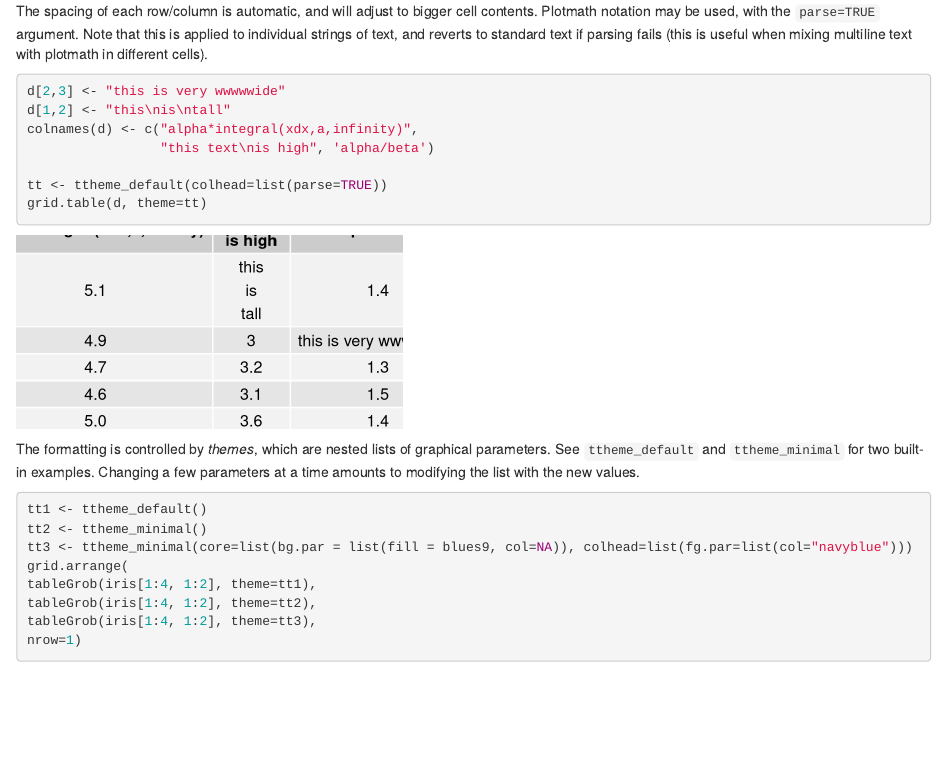
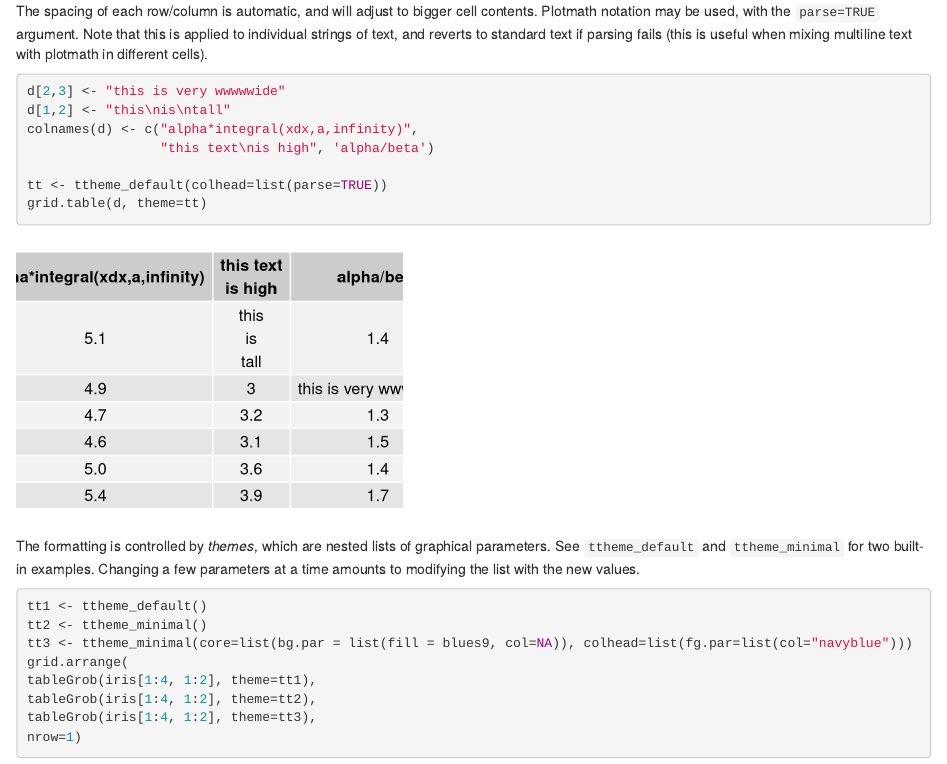
Before and after one commit to baptiste/gridExtra, an R Markdown document (vignettes/tableGrob.rmd): the page in a window 1100 px wide, from 470 px down. Rendered offline with R 4.5, knitr and Pandoc, with nearby package versions.

Commit message:
clipped graph

````diff
--- a/vignettes/tableGrob.rmd
+++ b/vignettes/tableGrob.rmd
@@ -21,7 +21,7 @@ grid.table(d)
 
 The spacing of each row/column is automatic, and will adjust to bigger cell contents. Plotmath notation may be used, with the `parse=TRUE` argument. Note that this is applied to individual strings of text, and reverts to standard text if parsing fails (this is useful when mixing multiline text with plotmath in different cells).
 
-```{r annotations}
+```{r annotations, fig.height=3}
 d[2,3] <- "this is very wwwwwide"
 d[1,2] <- "this\nis\ntall"
 colnames(d) <- c("alpha*integral(xdx,a,infinity)",
````
